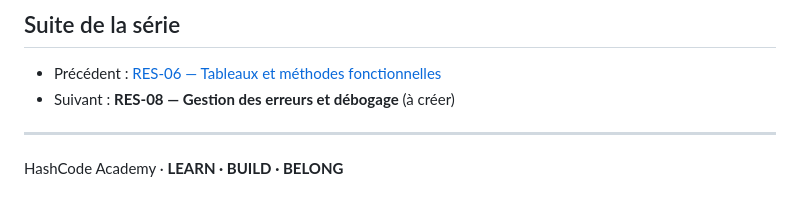
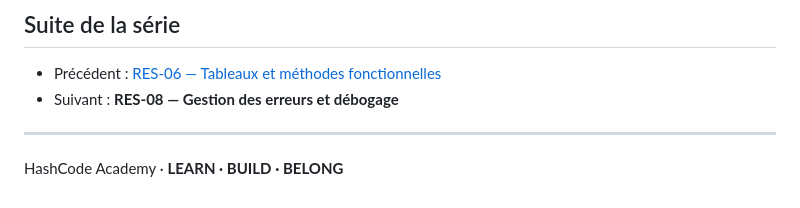
Before and after one commit to digitaleflex/hashcode-masterclass, a Markdown page: docs/resumes/RES-07-objets-destructuration-spread.md, the part around the change. GitHub-like rendering.

Commit message:
docs: harmonize resume navigation links

```diff
--- a/docs/resumes/RES-07-objets-destructuration-spread.md
+++ b/docs/resumes/RES-07-objets-destructuration-spread.md
@@ -403,7 +403,7 @@ Que renvoient `0 || 5` et `0 ?? 5` ?
 ## Suite de la série
 
 - Précédent : [RES-06 — Tableaux et méthodes fonctionnelles](./RES-06-tableaux-et-methodes-fonctionnelles.md)
-- Suivant : **RES-08 — Gestion des erreurs et débogage** (à créer)
+- Suivant : **RES-08 — Gestion des erreurs et débogage**
 
 ---
 
```
